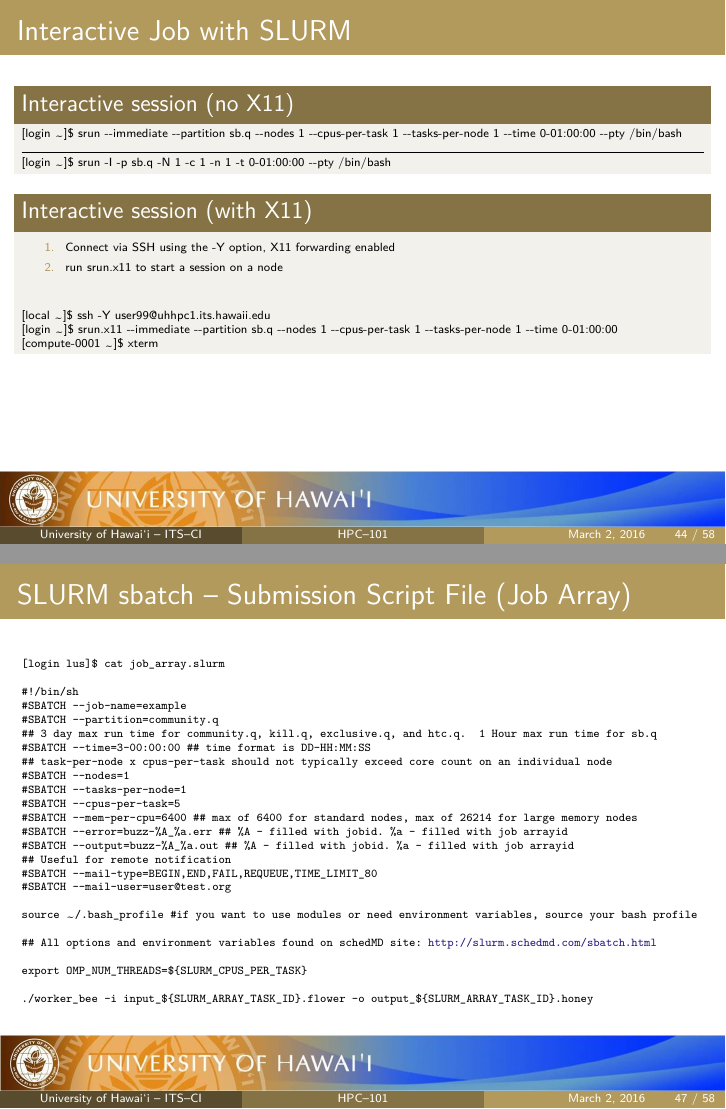
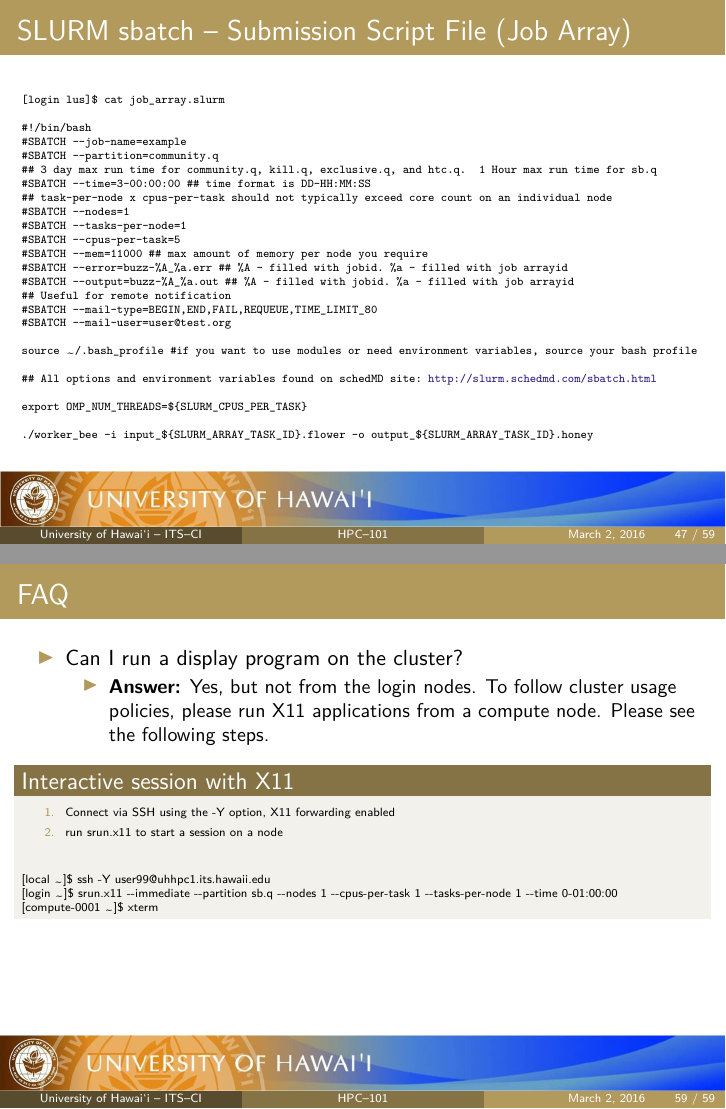
Before and after one commit to UH-CI/presentations, LaTeX slides (hpc_101/paper.tex): pages 44 and 47 of 58 before the commit and pages 47 and 59 of 59 after it, joined at a grey line. Compiled offline with pdfLaTeX; a LaTeX package or settings file that is missing is left out.

Commit message:
update to slides. moved x11 to aux sectio.  swtiched to --memn

```diff
--- a/hpc_101/paper.tex
+++ b/hpc_101/paper.tex
@@ -1011,7 +1010,7 @@ Partition details also available on the \href{http://www.hawaii.edu/its/ci/hpc-r
 \frametitle{SLURM Job Scripts}
 \begin{frame}
 \frametitle{Interactive Job with SLURM}
-	\begin{block}{Interactive session (no X11)}\tiny
+	\begin{block}{Interactive session}\tiny
 	$[$login \ctilde$]$\$ srun \ddash{}immediate \ddash{}partition sb.q \ddash{}nodes 1 \ddash{}cpus-per-task 1 \ddash{}tasks-per-node 1 \ddash{}time 0-01:00:00 \ddash{}pty /bin/bash
           ~\\
           ~\\
@@ -1019,18 +1018,6 @@ Partition details also available on the \href{http://www.hawaii.edu/its/ci/hpc-r
           ~\\
 	$[$login \ctilde$]$\$ srun -I -p sb.q -N 1 -c 1 -n 1 -t 0-01:00:00 \ddash{}pty /bin/bash
 
-	\end{block}
-
-	\begin{block}{Interactive session (with X11)}\tiny
-		\begin{enumerate}
-			\item Connect via SSH using the -Y option, X11 forwarding enabled
-			\item run srun.x11 to start a session on a node
-		\end{enumerate}
-		~\\
-		~\\
-		$[$local \ctilde$]$\$ ssh -Y user99@uhhpc1.its.hawaii.edu	~\\
-		$[$login \ctilde$]$\$ srun.x11 \ddash{}immediate \ddash{}partition sb.q \ddash{}nodes 1 \ddash{}cpus-per-task 1 \ddash{}tasks-per-node 1 \ddash{}time 0-01:00:00	~\\
-		$[$compute-0001 \ctilde$]$\$ xterm	~\\
 	\end{block}
 \end{frame}
 
@@ -1051,4 +1038,3 @@ Partition details also available on the \href{http://www.hawaii.edu/its/ci/hpc-r
 \#SBATCH \ddash{}nodes=4
 \#SBATCH \ddash{}tasks-per-node=20
 \#SBATCH \ddash{}cpus-per-task=1
-\#SBATCH \ddash{}mem-per-cpu=6400 \#\# max of 6400 for standard nodes, max of 26214 for large memory nodes
@@ -1086,9 +1072,9 @@ srun  -n \$\{SLURM\_NTASKS\}  ./hello\_mpi.intel
 \#SBATCH \ddash{}nodes=1
 \#SBATCH \ddash{}tasks-per-node=1
 \#SBATCH \ddash{}cpus-per-task=5
-\#SBATCH \ddash{}mem-per-cpu=6400 \#\# max of 6400 for standard nodes, max of 26214 for large memory nodes
-\#SBATCH \ddash{}error=hello-\%A.err \#\# \%A - filled with jobid.
-\#SBATCH \ddash{}output=hello-\%A.out \#\# \%A - filled with jobid.
+\#SBATCH \ddash{}mem=11000 \#\# max amount of memory per node you require
+\#SBATCH \ddash{}error=hello-\%A.err \#\# \%A - filled with jobid
+\#SBATCH \ddash{}output=hello-\%A.out \#\# \%A - filled with jobid
 \#\# Useful for remote notification
 \#SBATCH \ddash{}mail-type=BEGIN,END,FAIL,REQUEUE,TIME\_LIMIT\_80
 \#SBATCH \ddash{}mail-user=user@test.org
@@ -1109,7 +1095,7 @@ export OMP\_NUM\_THREADS=\$\{SLURM\_CPUS\_PER\_TASK\}
 \begin{semiverbatim}\tiny
 [login lus]\$ cat job_array.slurm
 
-\#!/bin/sh
+\#!/bin/bash
 \#SBATCH \ddash{}job-name=example
 \#SBATCH \ddash{}partition=community.q
 \#\# 3 day max run time for community.q, kill.q, exclusive.q, and htc.q.  1 Hour max run time for sb.q
@@ -1118,7 +1104,7 @@ export OMP\_NUM\_THREADS=\$\{SLURM\_CPUS\_PER\_TASK\}
 \#SBATCH \ddash{}nodes=1
 \#SBATCH \ddash{}tasks-per-node=1
 \#SBATCH \ddash{}cpus-per-task=5
-\#SBATCH \ddash{}mem-per-cpu=6400 \#\# max of 6400 for standard nodes, max of 26214 for large memory nodes
+\#SBATCH \ddash{}mem=11000 \#\# max amount of memory per node you require
 \#SBATCH \ddash{}error=buzz-\%A\_\%a.err \#\# \%A - filled with jobid. \%a - filled with job arrayid
 \#SBATCH \ddash{}output=buzz-\%A\_\%a.out \#\# \%A - filled with jobid. \%a - filled with job arrayid
 \#\# Useful for remote notification
@@ -1285,9 +1271,32 @@ Due to users not having any quotas on the {\lustre} filesystem, we need some pol
   \item \textbf{Answer:} We understand that jobs may not all fit within the 3 day timelimit or unforeseen issues during the execution can cause a job to run long.  The {\citeam} does review and potentially approves requests to extend jobs in a one off fashion.  A request to extend a job can be denied, since we need to take into account factor such as: how busy the cluster is, the number of time extension requests a user has made in recent history.\\If it is known before the job is submitted that more than 3 days is required, we would ask that you contact us first so we can verify that you truly will need more time.\\If a job is already running and just doesn't look like it will complete in time, please send us a request with the jobid number and what you want the job extended to e.g., please extend my jobs run time to 7 days.\\Please remember the {\citeam} is small and we are also human.  Depending on when you make your request we may not be able to immediately respond or act.  It is best to make your request at the first signs you need more time, in hopes that you can provide us with ample time to act.
   \end{itemize}
 
-
 \end{itemize}
 
 \end{frame}
 
+\begin{frame}
+\frametitle{FAQ}
+\begin{itemize}
+  \item Can I run a display program on the cluster?
+    \begin{itemize}
+      \item \textbf{Answer:} Yes, but not from the login nodes.  To follow cluster usage policies, please run X11 applications from a compute node.  Please see the following steps.
+\end{itemize}
+\end{itemize}
+ \begin{block}{Interactive session with X11}\tiny
+       \begin{enumerate}
+      \item Connect via SSH using the -Y option, X11 forwarding enabled
+      \item run srun.x11 to start a session on a node
+      \end{enumerate}
+      \
+      ~\\
+      ~\\
+      $[$local \ctilde$]$\$ ssh -Y user99@uhhpc1.its.hawaii.edu	~\\
+      $[$login \ctilde$]$\$ srun.x11 \ddash{}immediate \ddash{}partition sb.q \ddash{}nodes 1 \ddash{}cpus-per-task 1 \ddash{}tasks-per-node 1 \ddash{}time 0-01:00:00	~\\
+      $[$compute-0001 \ctilde$]$\$ xterm	~\\
+ \end{block}
+
+\end{frame}
+
+
 \end{document}
```
Also changed, not shown: hpc_101/paper.pdf, hpc_101/paper.tex (15 more changed lines).
